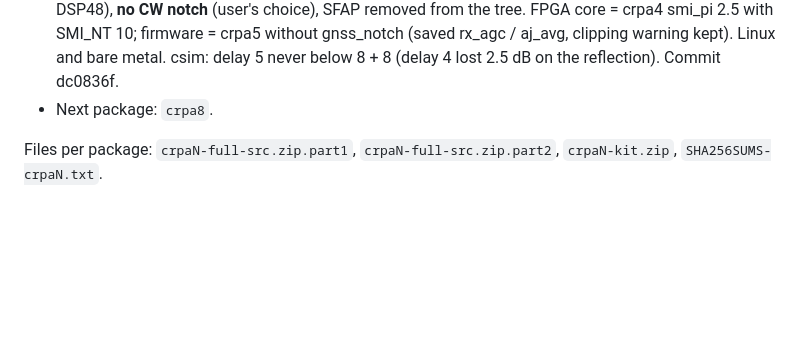
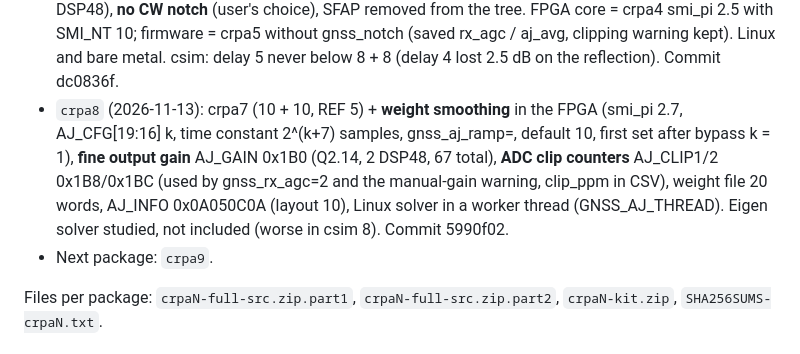
Before and after one commit to vermaelectronics/Camera_Vision_Project, a Markdown page: CLAUDE.md, the part around the change. Rendered like a GitHub page; blank space fills up the shorter version.

Commit message:
CLAUDE.md: crpa8 = smoothing, fine gain, clip counters, second core; next crpa9
Co-Authored-By: Claude Opus 5.5 <noreply@anthropic.com>
Claude-Session: https://claude.ai/code/session_01VjCQ2WZLMZJ7nwA33gkvHw

```diff
--- a/CLAUDE.md
+++ b/CLAUDE.md
@@ -31,7 +31,15 @@ Name each new design-A (pass-through + CRPA) package with the next number:
   without gnss_notch (saved rx_agc / aj_avg, clipping warning kept). Linux and
   bare metal. csim: delay 5 never below 8 + 8 (delay 4 lost 2.5 dB on the
   reflection). Commit dc0836f.
-- Next package: `crpa8`.
+- `crpa8` (2026-11-13): crpa7 (10 + 10, REF 5) + **weight smoothing** in the FPGA
+  (smi_pi 2.7, AJ_CFG[19:16] k, time constant 2^(k+7) samples, gnss_aj_ramp=,
+  default 10, first set after bypass k = 1), **fine output gain** AJ_GAIN 0x1B0
+  (Q2.14, 2 DSP48, 67 total), **ADC clip counters** AJ_CLIP1/2 0x1B8/0x1BC (used by
+  gnss_rx_agc=2 and the manual-gain warning, clip_ppm in CSV), weight file 20
+  words, AJ_INFO 0x0A050C0A (layout 10), Linux solver in a worker thread
+  (GNSS_AJ_THREAD). Eigen solver studied, not included (worse in csim 8).
+  Commit 5990f02.
+- Next package: `crpa9`.
 
 Files per package: `crpaN-full-src.zip.part1`, `crpaN-full-src.zip.part2`,
 `crpaN-kit.zip`, `SHA256SUMS-crpaN.txt`.
```
